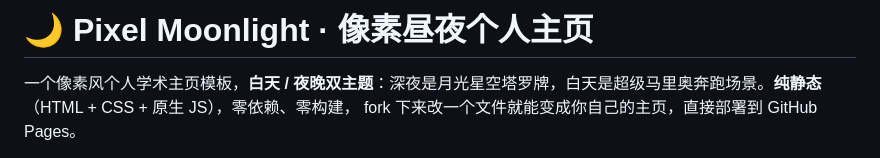
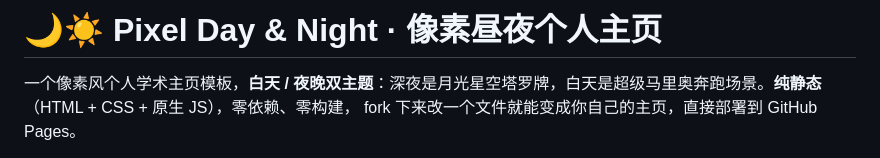
Before and after one commit to Hezy618/Hezy618.github.io, a Markdown page: README.md, the part around the change. GitHub-like rendering.

Commit message:
Rename template to Pixel Day & Night in README title
Co-Authored-By: Claude <noreply@anthropic.com>

```diff
--- a/README.md
+++ b/README.md
@@ -1,4 +1,4 @@
-# 🌙 Pixel Moonlight · 像素昼夜个人主页
+# 🌙☀️ Pixel Day & Night · 像素昼夜个人主页
 
 一个像素风个人学术主页模板，**白天 / 夜晚双主题**：深夜是月光星空塔罗牌，白天是超级马里奥奔跑场景。**纯静态**（HTML + CSS + 原生 JS），零依赖、零构建， fork 下来改一个文件就能变成你自己的主页，直接部署到 GitHub Pages。
 
```
